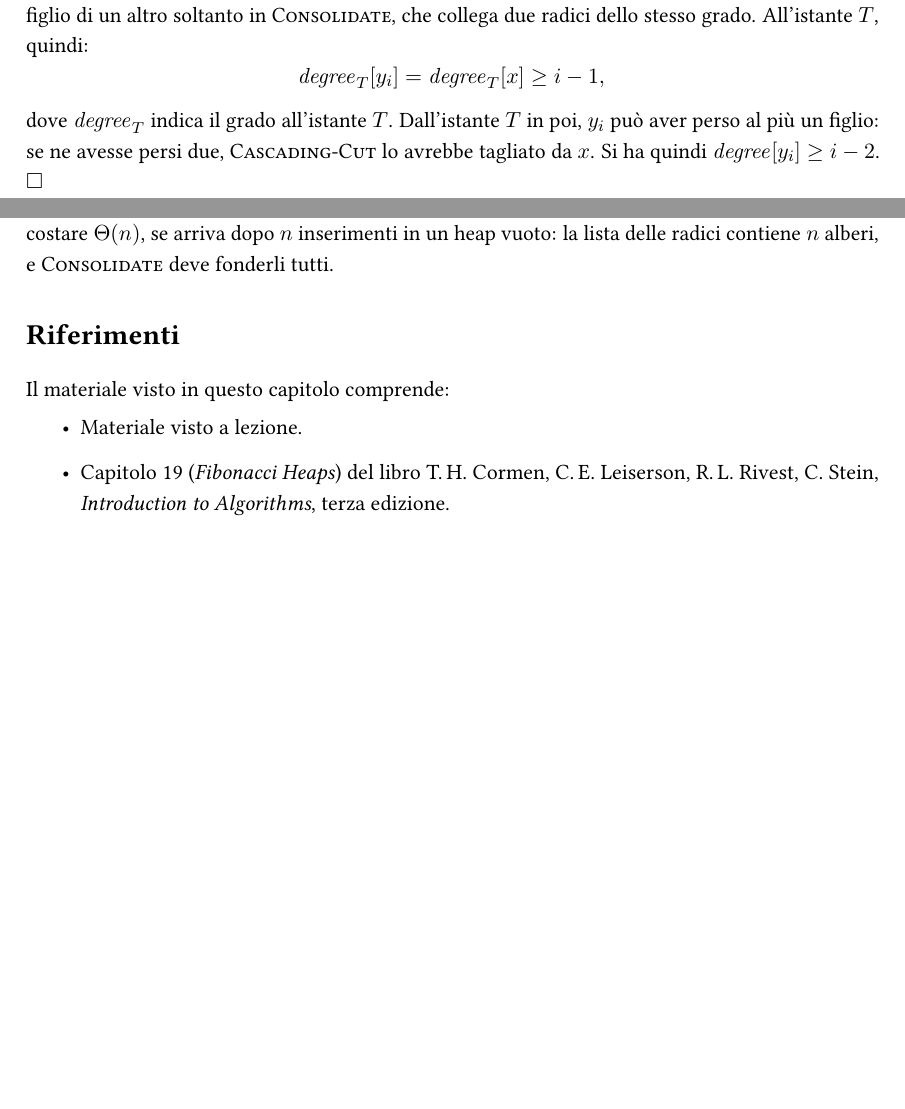
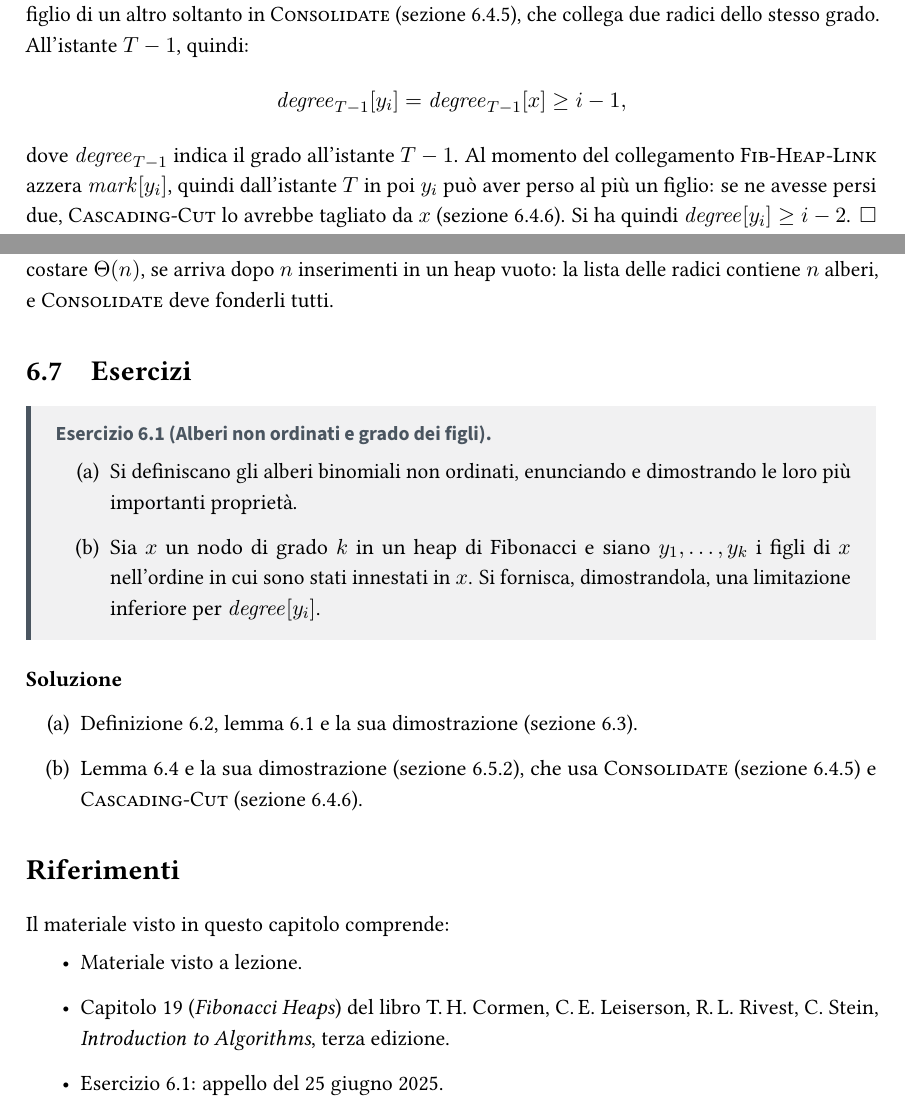
Before and after one commit to emanuelegaliano/Algoritmi-lm18, a LaTeX thesis (Algoritmi.tex, which reads chapters/heap_fibonacci.tex): two parts of pages 181 and 184 of 184, joined at a grey line, cut so that both start at the same text, the shorter picture padded with empty space. The pictures show the PDF file Algoritmi.pdf that the author committed with the source.

Commit message:
Esercizio sugli heap di Fibonacci e rimandi nella dimostrazione del grado dei figli
Nel capitolo sugli heap di Fibonacci c'è una sezione Esercizi con l'appello del 25 giugno 2025 (alberi binomiali non ordinati e limite inferiore al grado dei figli): la soluzione rimanda alla definizione, ai due lemmi e alle sezioni su Consolidate e Cascading-Cut.

La dimostrazione del lemma sul grado dei figli misura i gradi all'istante T-1, subito prima del collegamento, spiega perché y_1, ..., y_{i-1} erano già figli di x e che Fib-Heap-Link azzera il mark di y_i, e rimanda alle sezioni su Consolidate e Cascading-Cut. Il problema dei conigli è spiegato senza riferimenti al Liber Abaci. Tolta l'introduzione alla sezione Esercizi degli heap binomiali. Ricompilato il PDF.

Co-Authored-By: Claude Opus 5.5 <noreply@anthropic.com>

```diff
--- a/chapters/heap_fibonacci.tex
+++ b/chapters/heap_fibonacci.tex
@@ -1329,11 +1327,11 @@ Sia $x$ un nodo di un heap di Fibonacci, con $\mathit{degree}[x] = k$, e siano $
 \end{lemma}
 
 \paragraph{Dimostrazione.}
-Sia $i \ge 3$, e sia $T$ l'istante in cui $y_i$ è stato collegato a $x$. In quell'istante $x$ aveva già tra i suoi figli $y_1, \ldots, y_{i-1}$, quindi il suo grado era almeno $i - 1$. Un nodo diventa figlio di un altro soltanto in \Consolidate{}, che collega due radici dello stesso grado. All'istante $T$, quindi:
-\[
-\mathit{degree}_T[y_i] = \mathit{degree}_T[x] \ge i - 1,
-\]
-dove $\mathit{degree}_T$ indica il grado all'istante $T$. Dall'istante $T$ in poi, $y_i$ può aver perso al più un figlio: se ne avesse persi due, \CascadingCut{} lo avrebbe tagliato da $x$. Si ha quindi $\mathit{degree}[y_i] \ge i - 2$. \hfill $\square$
+Sia $i \ge 3$, sia $T$ l'istante in cui $y_i$ è stato collegato a $x$, e sia $T-1$ l'istante subito precedente. In quell'istante $x$ aveva già tra i suoi figli $y_1, \ldots, y_{i-1}$: sono figli di $x$ anche adesso, e sono stati collegati prima di $y_i$. Il grado di $x$, quindi, era almeno $i - 1$. Un nodo diventa figlio di un altro soltanto in \Consolidate{} (sezione~\ref{sec:hf-extract}), che collega due radici dello stesso grado. All'istante $T-1$, quindi:
+\[
+\mathit{degree}_{T-1}[y_i] = \mathit{degree}_{T-1}[x] \ge i - 1,
+\]
+dove $\mathit{degree}_{T-1}$ indica il grado all'istante $T-1$. Al momento del collegamento \FibHeapLink{} azzera $\mathit{mark}[y_i]$, quindi dall'istante $T$ in poi $y_i$ può aver perso al più un figlio: se ne avesse persi due, \CascadingCut{} lo avrebbe tagliato da $x$ (sezione~\ref{sec:hf-decrease}). Si ha quindi $\mathit{degree}[y_i] \ge i - 2$. \hfill $\square$
 
 Per $i = 1$ e $i = 2$ il limite $i - 2 \le 0$ vale banalmente, quindi possiamo usarlo per tutti i figli di $x$.
 
@@ -1486,9 +1484,24 @@ Procedura & Costo & Da dove nasce il costo \\
 
 Rispetto agli heap binomiali, l'inserimento, la ricerca del minimo, l'unione e il decremento di una chiave passano da $O(\lg n)$ a $O(1)$. Si tratta però di costi ammortizzati, mentre quelli degli heap binomiali valgono nel caso peggiore. Una singola estrazione del minimo, ad esempio, può costare $\Theta(n)$, se arriva dopo $n$ inserimenti in un heap vuoto: la lista delle radici contiene $n$ alberi, e \Consolidate{} deve fonderli tutti.
 
+\section{Esercizi}\label{sec:hf-esercizi}
+\begin{esercizio}[Alberi non ordinati e grado dei figli]\label{es:hf-2025}
+\begin{itemize}
+    \item[(a)] Si definiscano gli alberi binomiali non ordinati, enunciando e dimostrando le loro più importanti proprietà.
+    \item[(b)] Sia $x$ un nodo di grado $k$ in un heap di Fibonacci e siano $y_1, \ldots, y_k$ i figli di $x$ nell'ordine in cui sono stati innestati in $x$. Si fornisca, dimostrandola, una limitazione inferiore per $\mathit{degree}[y_i]$.
+\end{itemize}
+\end{esercizio}
+
+\subsubsection*{Soluzione}
+\begin{itemize}
+    \item[(a)] Definizione~\ref{def:albero-non-ordinato}, lemma~\ref{lem:hf-non-ordinati} e la sua dimostrazione (sezione~\ref{sec:hf-non-ordinati}).
+    \item[(b)] Lemma~\ref{lem:hf-figli} e la sua dimostrazione (sezione~\ref{sec:hf-figli}), che usa \Consolidate{} (sezione~\ref{sec:hf-extract}) e \CascadingCut{} (sezione~\ref{sec:hf-decrease}).
+\end{itemize}
+
 \section*{Riferimenti}
 Il materiale visto in questo capitolo comprende:
 \begin{itemize}
     \item Materiale visto a lezione.
     \item Capitolo 19 (\emph{Fibonacci Heaps}) del libro T.\,H.~Cormen, C.\,E.~Leiserson, R.\,L.~Rivest, C.~Stein, \emph{Introduction to Algorithms}, terza edizione.
+    \item Esercizio~\ref{es:hf-2025}: appello del 25 giugno 2025.
 \end{itemize}
```
Also changed, not shown: chapters/heap_binomiali.tex (+0 -2 lines), Algoritmi.pdf, chapters/heap_fibonacci.tex (4 more changed lines).
